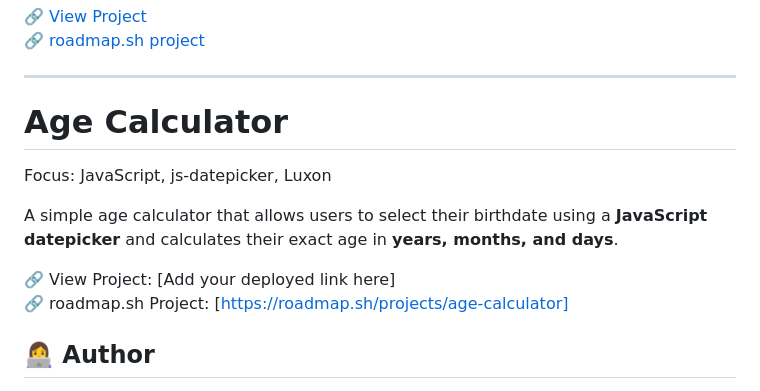
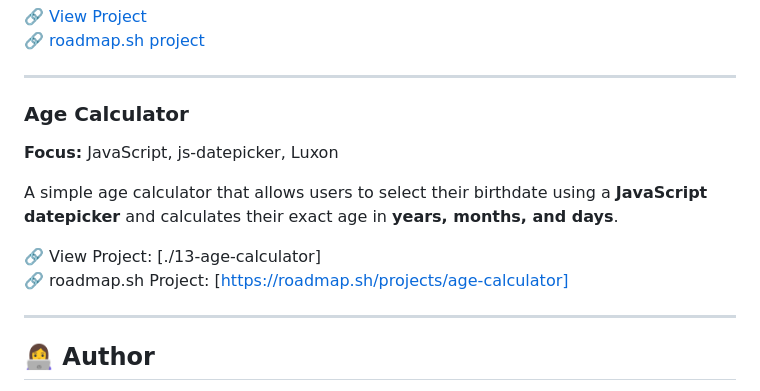
Before and after one commit to avoca118/roadmap-projects, a Markdown page: README.md, the part around the change. Drawn GitHub-style.

Commit message:
Update Age Calculator section in README

```diff
--- a/README.md
+++ b/README.md
@@ -152,14 +152,16 @@ A simple accordion component built using vanilla HTML, CSS, and JavaScript. The
 
 ---
 
-# Age Calculator
+### Age Calculator
 
-Focus: JavaScript, js-datepicker, Luxon
+**Focus:** JavaScript, js-datepicker, Luxon
 
 A simple age calculator that allows users to select their birthdate using a **JavaScript datepicker** and calculates their exact age in **years, months, and days**.
 
-🔗 View Project: [Add your deployed link here]
+🔗 View Project: [./13-age-calculator]
 🔗 roadmap.sh Project: [https://roadmap.sh/projects/age-calculator]
+
+---
 
 ## 👩‍💻 Author
 **May Nyein Chan**
```
